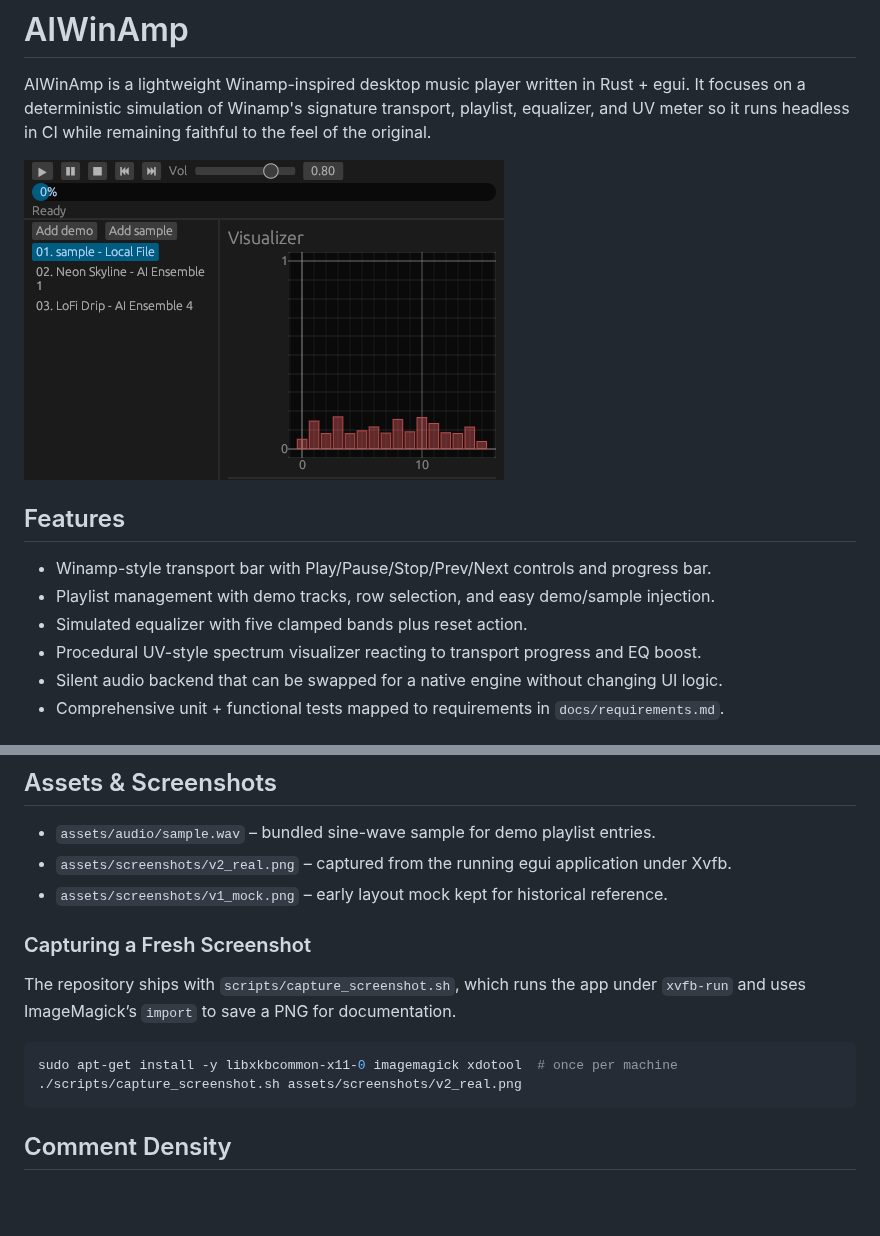
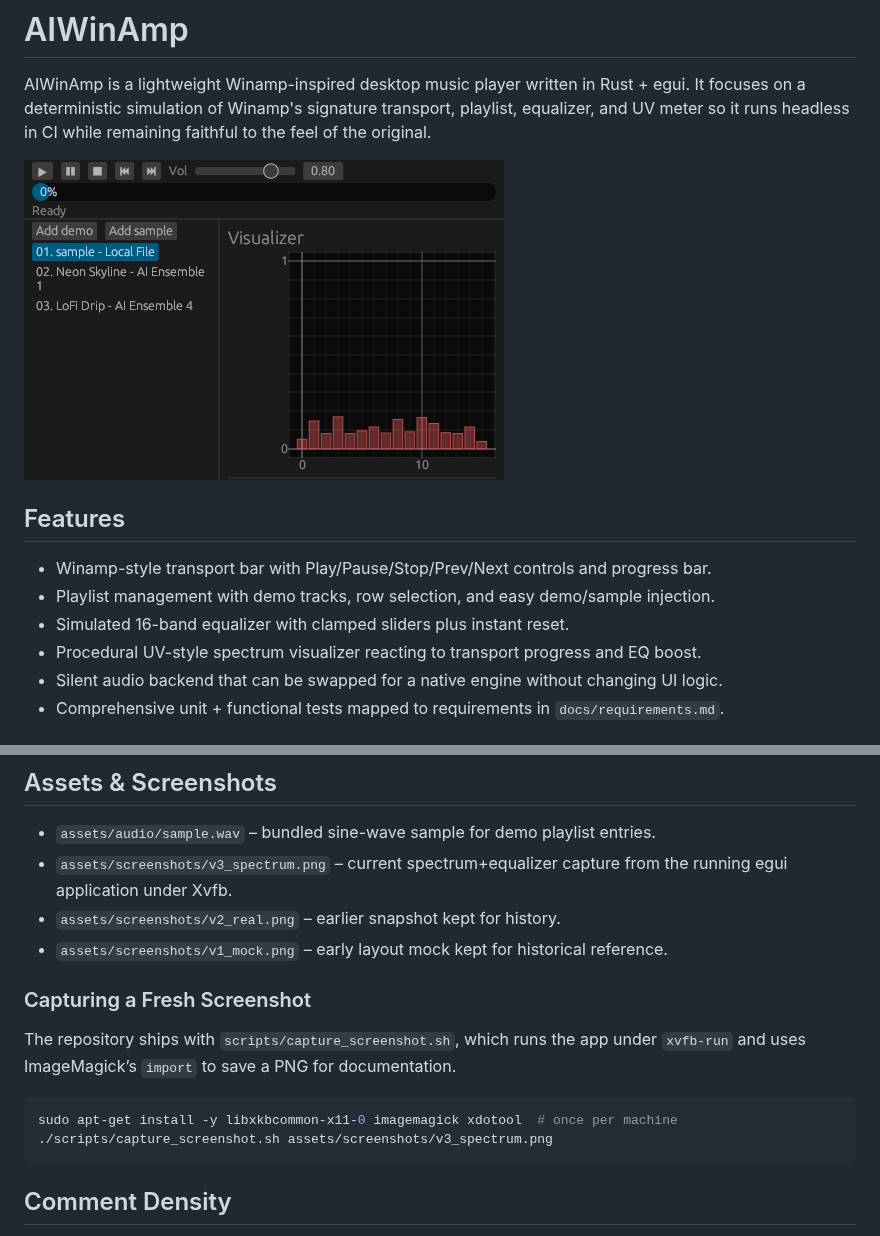
Before and after one commit to jblestang/AIWinAmp, a Markdown page: README.md, 2 parts joined by grey strips. GitHub-like rendering; pictures changed too: assets/screenshots/v3_spectrum.png (added); blank space fills up the shorter version.

Commit message:
feat: expand equalizer bands

````diff
--- a/README.md
+++ b/README.md
@@ -2,12 +2,12 @@
 
 AIWinAmp is a lightweight Winamp-inspired desktop music player written in Rust + egui. It focuses on a deterministic simulation of Winamp's signature transport, playlist, equalizer, and UV meter so it runs headless in CI while remaining faithful to the feel of the original.
 
-![AIWinAmp Screenshot](assets/screenshots/v2_real.png)
+![AIWinAmp Screenshot](assets/screenshots/v3_spectrum.png)
 
 ## Features
 - Winamp-style transport bar with Play/Pause/Stop/Prev/Next controls and progress bar.
 - Playlist management with demo tracks, row selection, and easy demo/sample injection.
-- Simulated equalizer with five clamped bands plus reset action.
+- Simulated 16-band equalizer with clamped sliders plus instant reset.
 - Procedural UV-style spectrum visualizer reacting to transport progress and EQ boost.
 - Silent audio backend that can be swapped for a native engine without changing UI logic.
 - Comprehensive unit + functional tests mapped to requirements in `docs/requirements.md`.
@@ -39,7 +39,8 @@ cargo +nightly test
 
 ## Assets & Screenshots
 - `assets/audio/sample.wav` – bundled sine-wave sample for demo playlist entries.
-- `assets/screenshots/v2_real.png` – captured from the running egui application under Xvfb.
+- `assets/screenshots/v3_spectrum.png` – current spectrum+equalizer capture from the running egui application under Xvfb.
+- `assets/screenshots/v2_real.png` – earlier snapshot kept for history.
 - `assets/screenshots/v1_mock.png` – early layout mock kept for historical reference.
 
 ### Capturing a Fresh Screenshot
@@ -47,7 +48,7 @@ The repository ships with `scripts/capture_screenshot.sh`, which runs the app un
 
 ```bash
 sudo apt-get install -y libxkbcommon-x11-0 imagemagick xdotool  # once per machine
-./scripts/capture_screenshot.sh assets/screenshots/v2_real.png
+./scripts/capture_screenshot.sh assets/screenshots/v3_spectrum.png
 ```
 
 ## Comment Density
````
Also changed, not shown: docs/requirements.md (+1 -1 lines), 3 other files.
